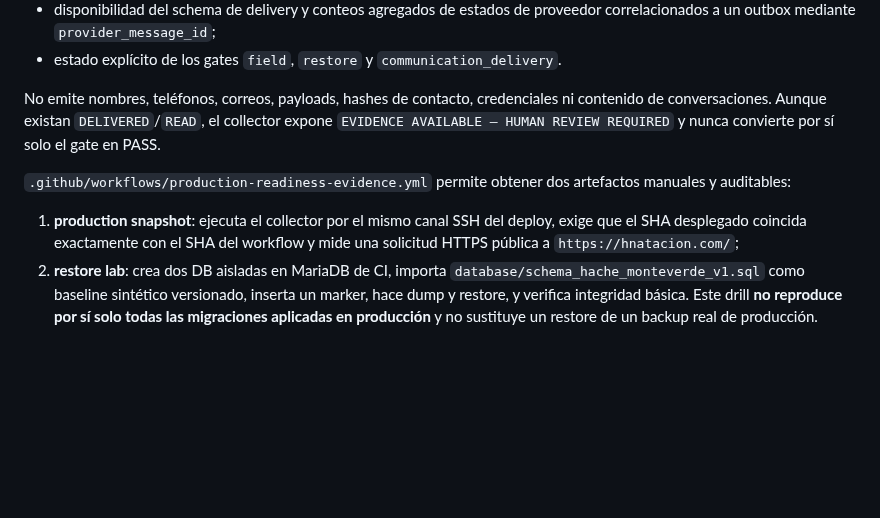
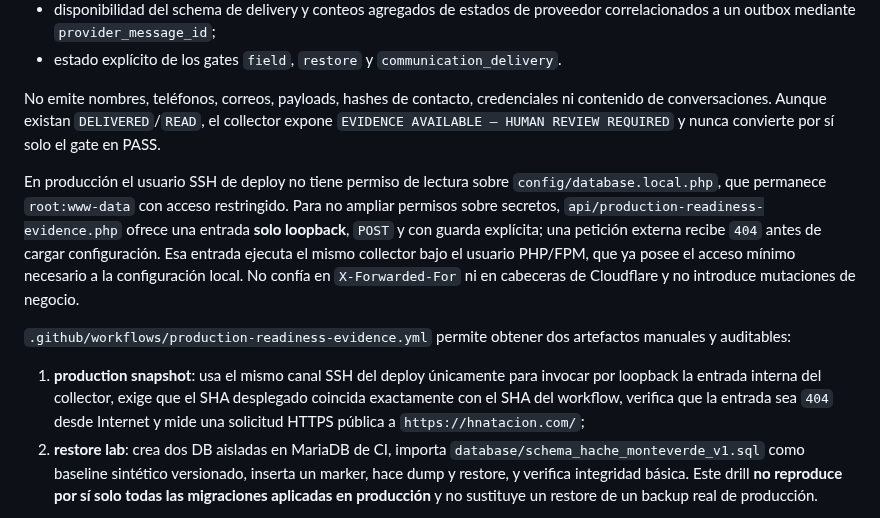
Before and after one commit to manglefurniture/hache-natacion, a Markdown page: docs/production-readiness/PILOT-C.md, the part around the change. GitHub-like rendering; blank space fills up the shorter version.

Commit message:
Document least-privilege loopback evidence collection

```diff
--- a/docs/production-readiness/PILOT-C.md
+++ b/docs/production-readiness/PILOT-C.md
@@ -73,9 +73,11 @@ Este CUF hace que el proyecto sea apto para el criterio de piloto que exige una
 
 No emite nombres, teléfonos, correos, payloads, hashes de contacto, credenciales ni contenido de conversaciones. Aunque existan `DELIVERED`/`READ`, el collector expone `EVIDENCE AVAILABLE — HUMAN REVIEW REQUIRED` y nunca convierte por sí solo el gate en PASS.
 
+En producción el usuario SSH de deploy no tiene permiso de lectura sobre `config/database.local.php`, que permanece `root:www-data` con acceso restringido. Para no ampliar permisos sobre secretos, `api/production-readiness-evidence.php` ofrece una entrada **solo loopback**, `POST` y con guarda explícita; una petición externa recibe `404` antes de cargar configuración. Esa entrada ejecuta el mismo collector bajo el usuario PHP/FPM, que ya posee el acceso mínimo necesario a la configuración local. No confía en `X-Forwarded-For` ni en cabeceras de Cloudflare y no introduce mutaciones de negocio.
+
 `.github/workflows/production-readiness-evidence.yml` permite obtener dos artefactos manuales y auditables:
 
-1. **production snapshot**: ejecuta el collector por el mismo canal SSH del deploy, exige que el SHA desplegado coincida exactamente con el SHA del workflow y mide una solicitud HTTPS pública a `https://hnatacion.com/`;
+1. **production snapshot**: usa el mismo canal SSH del deploy únicamente para invocar por loopback la entrada interna del collector, exige que el SHA desplegado coincida exactamente con el SHA del workflow, verifica que la entrada sea `404` desde Internet y mide una solicitud HTTPS pública a `https://hnatacion.com/`;
 2. **restore lab**: crea dos DB aisladas en MariaDB de CI, importa `database/schema_hache_monteverde_v1.sql` como baseline sintético versionado, inserta un marker, hace dump y restore, y verifica integridad básica. Este drill **no reproduce por sí solo todas las migraciones aplicadas en producción** y no sustituye un restore de un backup real de producción.
 
 El 2026-09-05 se ejecutó correctamente el restore lab sintético aislado: marker, tabla `pagos` y los dos triggers de validez de pago fueron verificados tras dump/restore. Este resultado reduce incertidumbre del mecanismo, pero no cambia por sí solo el gate de restore a PASS porque no utilizó un backup real de producción ni midió RPO/RTO del proceso real.
```
